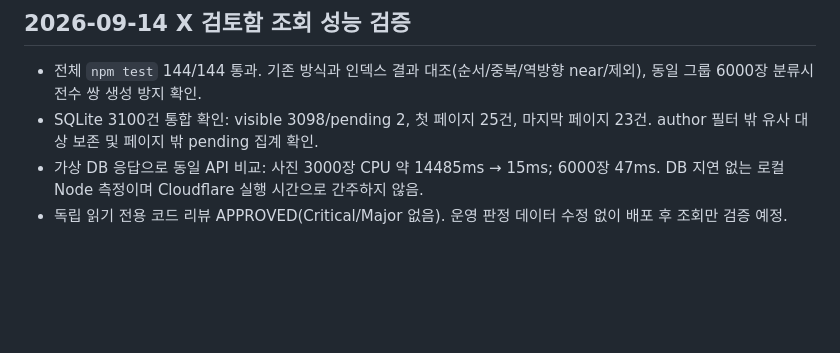
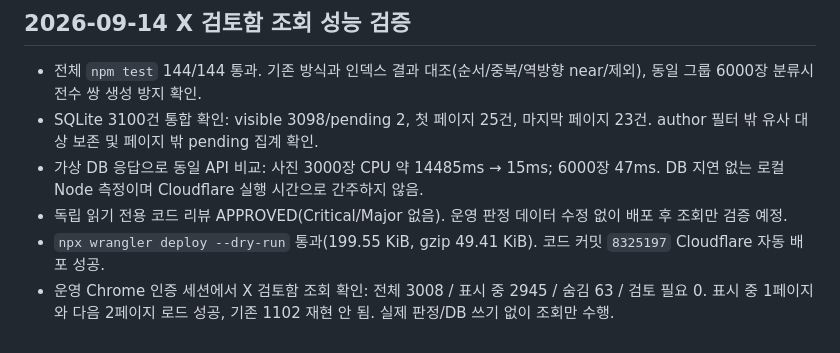
Before and after one commit to wantraiseapomeranian/seoyeon_zip, a Markdown page: docs/VALIDATION.md, the part around the change. Drawn GitHub-style; blank space fills up the shorter version.

Commit message:
Record production X review pagination verification

```diff
--- a/docs/VALIDATION.md
+++ b/docs/VALIDATION.md
@@ -867,3 +867,5 @@ CSS만 수정. 로컬 320/390/1280px 표본 검증에서 28×28px 버튼, 안내
 - SQLite 3100건 통합 확인: visible 3098/pending 2, 첫 페이지 25건, 마지막 페이지 23건. author 필터 밖 유사 대상 보존 및 페이지 밖 pending 집계 확인.
 - 가상 DB 응답으로 동일 API 비교: 사진 3000장 CPU 약 14485ms → 15ms; 6000장 47ms. DB 지연 없는 로컬 Node 측정이며 Cloudflare 실행 시간으로 간주하지 않음.
 - 독립 읽기 전용 코드 리뷰 APPROVED(Critical/Major 없음). 운영 판정 데이터 수정 없이 배포 후 조회만 검증 예정.
+- `npx wrangler deploy --dry-run` 통과(199.55 KiB, gzip 49.41 KiB). 코드 커밋 `8325197` Cloudflare 자동 배포 성공.
+- 운영 Chrome 인증 세션에서 X 검토함 조회 확인: 전체 3008 / 표시 중 2945 / 숨김 63 / 검토 필요 0. 표시 중 1페이지와 다음 2페이지 로드 성공, 기존 1102 재현 안 됨. 실제 판정/DB 쓰기 없이 조회만 수행.
```
